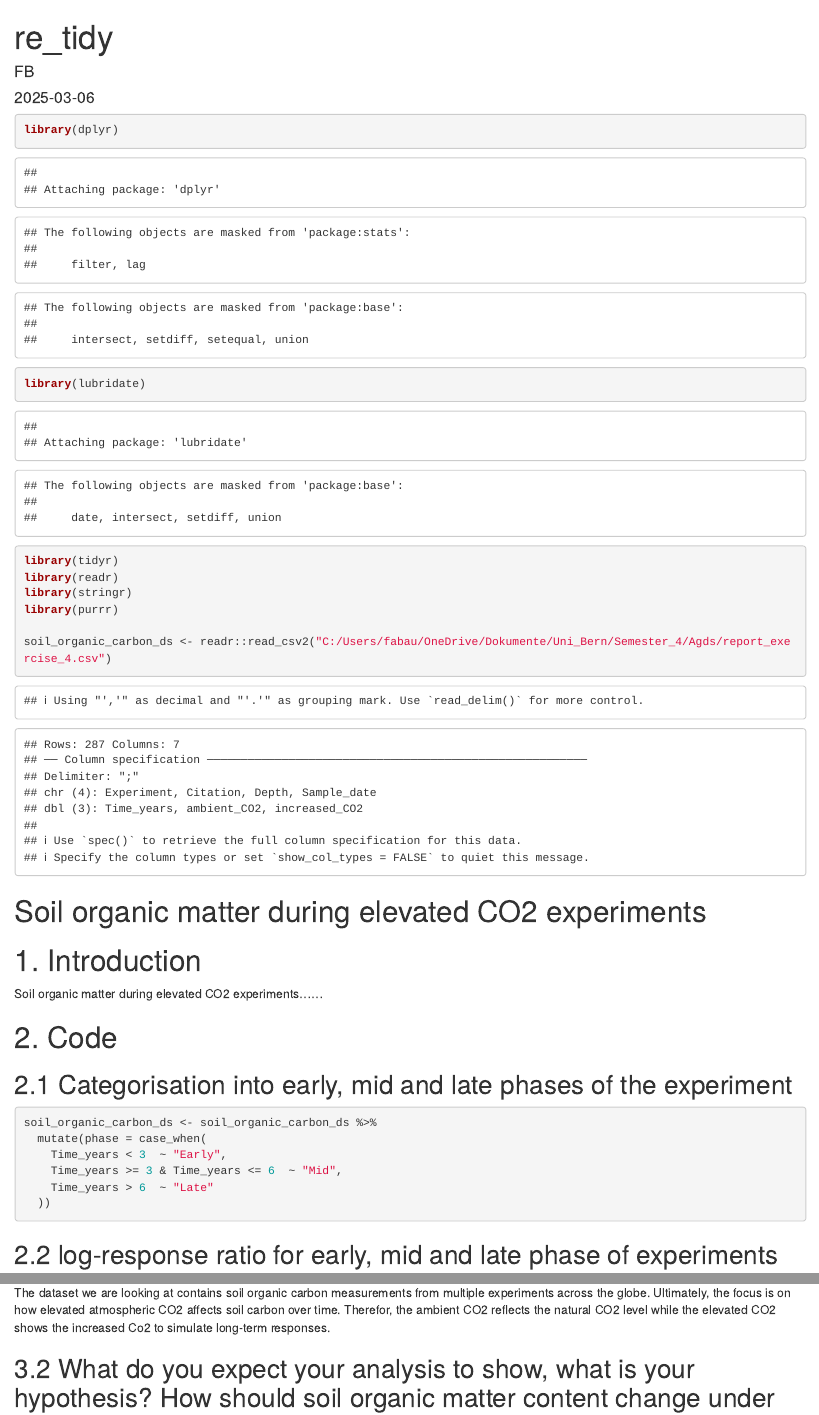
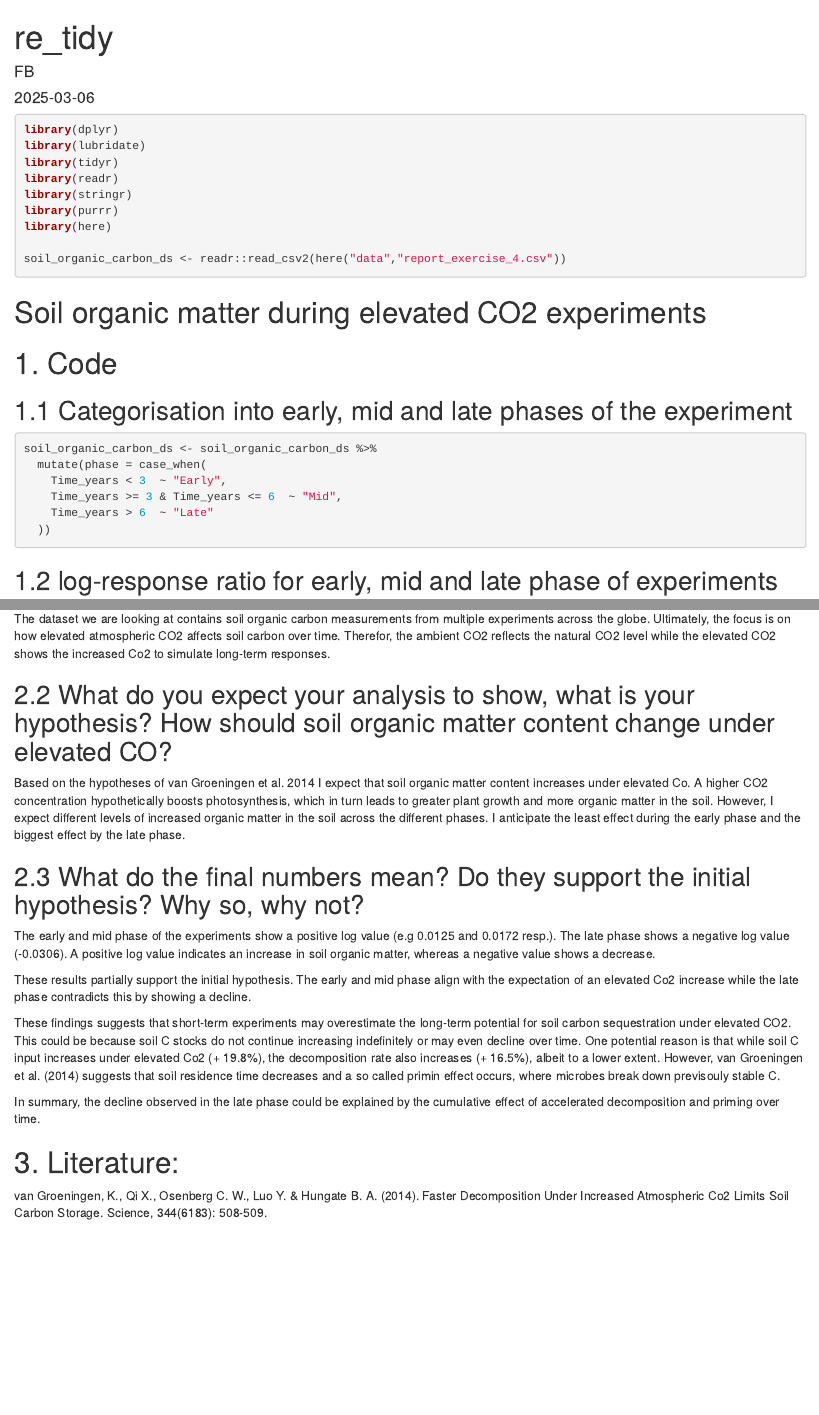
Before and after one commit to fabiennebaumgartner/agds_report_fabiennebaumgartner, an R Markdown document (vignettes/re_tidy.Rmd): the page in a window 1100 px wide, from its top, and a second part further down, joined at a grey line. Rendered offline with R 4.5, knitr and Pandoc, with nearby package versions; some code elsewhere in the file could not run offline.

Commit message:
updating files

````diff
--- a/vignettes/re_tidy.Rmd
+++ b/vignettes/re_tidy.Rmd
@@ -5,25 +5,25 @@ date: "2025-03-06"
 output: html_document
 ---
 
-```{r}
+```{r setup-libraries, message=FALSE, warning=FALSE}
+
 library(dplyr)
 library(lubridate)
 library(tidyr)
 library(readr)
 library(stringr)
 library(purrr)
+library(here)
 
-soil_organic_carbon_ds <- readr::read_csv2("C:/Users/fabau/OneDrive/Dokumente/Uni_Bern/Semester_4/Agds/report_exercise_4.csv")
+soil_organic_carbon_ds <- readr::read_csv2(here("data","report_exercise_4.csv"))
 
 ```
 # Soil organic matter during elevated CO2 experiments
-# 1. Introduction
-Soil organic matter during elevated CO2 experiments......
 
-# 2. Code
-## 2.1 Categorisation into early, mid and late phases of the experiment
+# 1. Code
+## 1.1 Categorisation into early, mid and late phases of the experiment
 
-```{r}
+```{r - categorisation}
 soil_organic_carbon_ds <- soil_organic_carbon_ds %>%
   mutate(phase = case_when(
     Time_years < 3  ~ "Early",
@@ -34,9 +34,9 @@ soil_organic_carbon_ds <- soil_organic_carbon_ds %>%
 
 ```
 
-## 2.2 log-response ratio for early, mid and late phase of experiments
+## 1.2 log-response ratio for early, mid and late phase of experiments
 
-```{r}
+```{r - log response}
 my_function <- function(xelevated, xambient){
   b <- log(xelevated/xambient)
   return(b)
@@ -60,11 +60,11 @@ The dataset we are looking at contains soil organic carbon measurements from mul
 
 
 
-## 3.2 What do you expect your analysis to show, what is your hypothesis? How should soil organic matter content change under elevated CO?
+## 2.2 What do you expect your analysis to show, what is your hypothesis? How should soil organic matter content change under elevated CO?
 
 Based on the hypotheses of van Groeningen et al. 2014 I expect that soil organic matter content increases under elevated Co. A higher CO2 concentration hypothetically boosts photosynthesis, which in turn leads to greater plant growth and more organic matter in the soil. However, I expect different levels of increased organic matter in the soil across the different phases. I anticipate the least effect during the early phase and the biggest effect by the late phase.
 
-## 3.3 What do the final numbers mean? Do they support the initial hypothesis? Why so, why not?
+## 2.3 What do the final numbers mean? Do they support the initial hypothesis? Why so, why not?
 The early and mid phase of the experiments show a positive log value (e.g 0.0125 and 0.0172 resp.). The late phase shows a negative log value (-0.0306). A positive log value indicates an increase in soil organic matter, whereas a negative value shows a decrease.
 
 These results partially support the initial hypothesis. The early and mid phase align with the expectation of an elevated Co2 increase while the late phase contradicts this by showing a decline.
@@ -76,5 +76,5 @@ In summary, the decline observed in the late phase could be explained by the cum
 
 
 
-# 4. Literature:
+# 3. Literature:
 van Groeningen, K., Qi X., Osenberg C. W., Luo Y. & Hungate B. A. (2014). Faster Decomposition Under Increased Atmospheric Co2 Limits Soil Carbon Storage. Science, 344(6183): 508-509.
````
Also changed, not shown: vignettes/re_airquality.Rmd (+10 -9 lines), vignettes/re_linear_regression.Rmd (+4 -3 lines), vignettes/re_tidy.Rmd (4 more changed lines).
